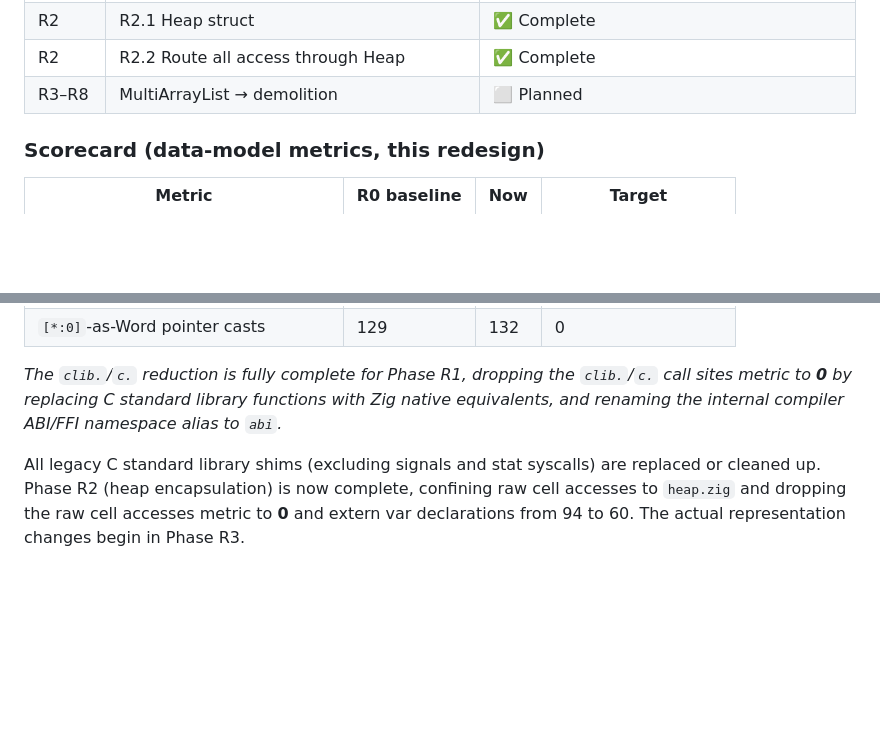
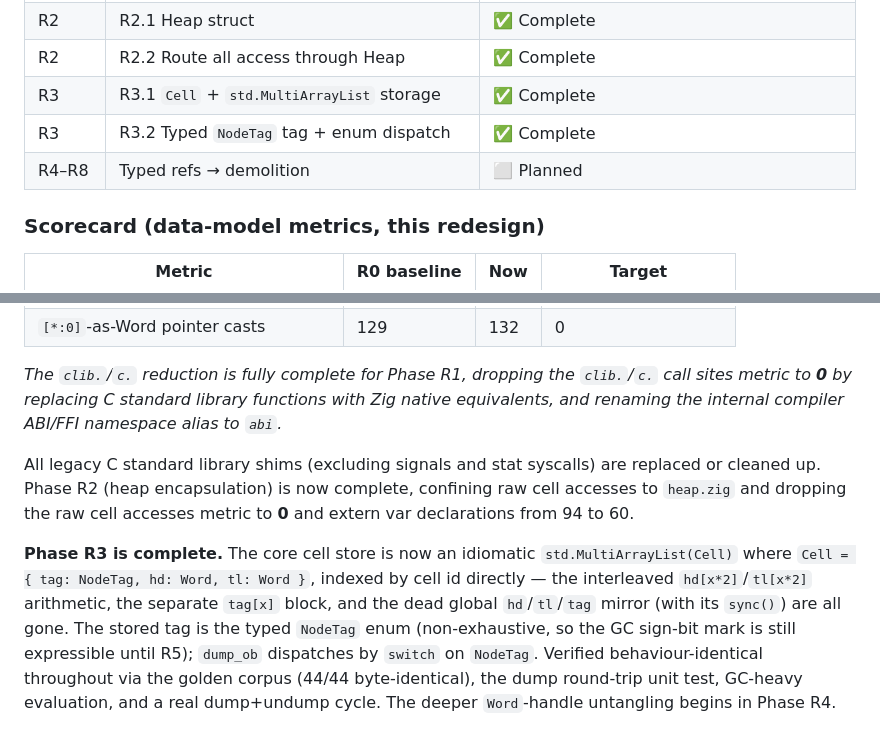
Before and after one commit to pkreyenhop/Miracula, a Markdown page: docs/REDESIGN_DATA_MODEL.md, 2 parts joined by grey strips. GitHub-like rendering; blank space fills up the shorter version.

Commit message:
docs: mark Phase R3 (MultiArrayList + NodeTag) complete
Co-Authored-By: Claude Opus 4.8 <noreply@anthropic.com>

```diff
--- a/docs/REDESIGN_DATA_MODEL.md
+++ b/docs/REDESIGN_DATA_MODEL.md
@@ -264,7 +264,9 @@ trampoline*, not literally none.
 | R1 | R1.8 Remaining libc | ✅ Complete |
 | R2 | R2.1 Heap struct | ✅ Complete |
 | R2 | R2.2 Route all access through Heap | ✅ Complete |
-| R3–R8 | MultiArrayList → demolition | ⬜ Planned |
+| R3 | R3.1 `Cell` + `std.MultiArrayList` storage | ✅ Complete |
+| R3 | R3.2 Typed `NodeTag` tag + enum dispatch | ✅ Complete |
+| R4–R8 | Typed refs → demolition | ⬜ Planned |
 
 ### Scorecard (data-model metrics, this redesign)
 
@@ -279,4 +281,13 @@ trampoline*, not literally none.
 
 *The `clib.`/`c.` reduction is fully complete for Phase R1, dropping the `clib.`/`c.` call sites metric to **0** by replacing C standard library functions with Zig native equivalents, and renaming the internal compiler ABI/FFI namespace alias to `abi`.*
 
-All legacy C standard library shims (excluding signals and stat syscalls) are replaced or cleaned up. Phase R2 (heap encapsulation) is now complete, confining raw cell accesses to `heap.zig` and dropping the raw cell accesses metric to **0** and extern var declarations from 94 to 60. The actual representation changes begin in Phase R3.
+All legacy C standard library shims (excluding signals and stat syscalls) are replaced or cleaned up. Phase R2 (heap encapsulation) is now complete, confining raw cell accesses to `heap.zig` and dropping the raw cell accesses metric to **0** and extern var declarations from 94 to 60.
+
+**Phase R3 is complete.** The core cell store is now an idiomatic
+`std.MultiArrayList(Cell)` where `Cell = { tag: NodeTag, hd: Word, tl: Word }`, indexed by cell
+id directly — the interleaved `hd[x*2]`/`tl[x*2]` arithmetic, the separate `tag[x]` block, and
+the dead global `hd`/`tl`/`tag` mirror (with its `sync()`) are all gone. The stored tag is the
+typed `NodeTag` enum (non-exhaustive, so the GC sign-bit mark is still expressible until R5);
+`dump_ob` dispatches by `switch` on `NodeTag`. Verified behaviour-identical throughout via the
+golden corpus (44/44 byte-identical), the dump round-trip unit test, GC-heavy evaluation, and a
+real dump+undump cycle. The deeper `Word`-handle untangling begins in Phase R4.
```
